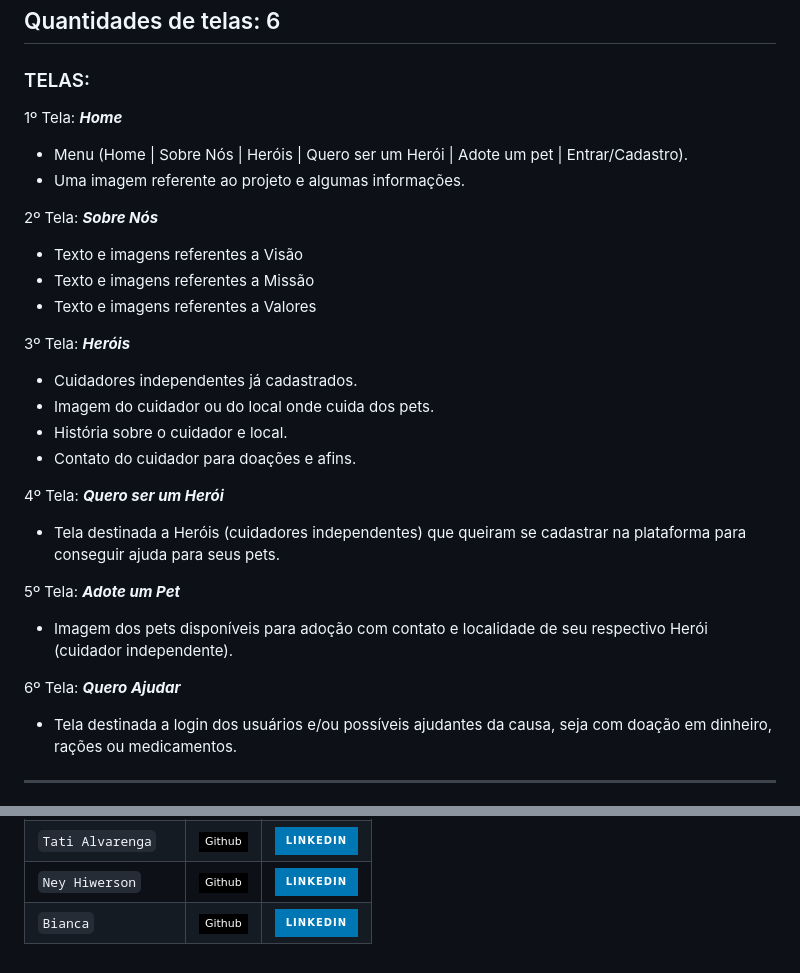
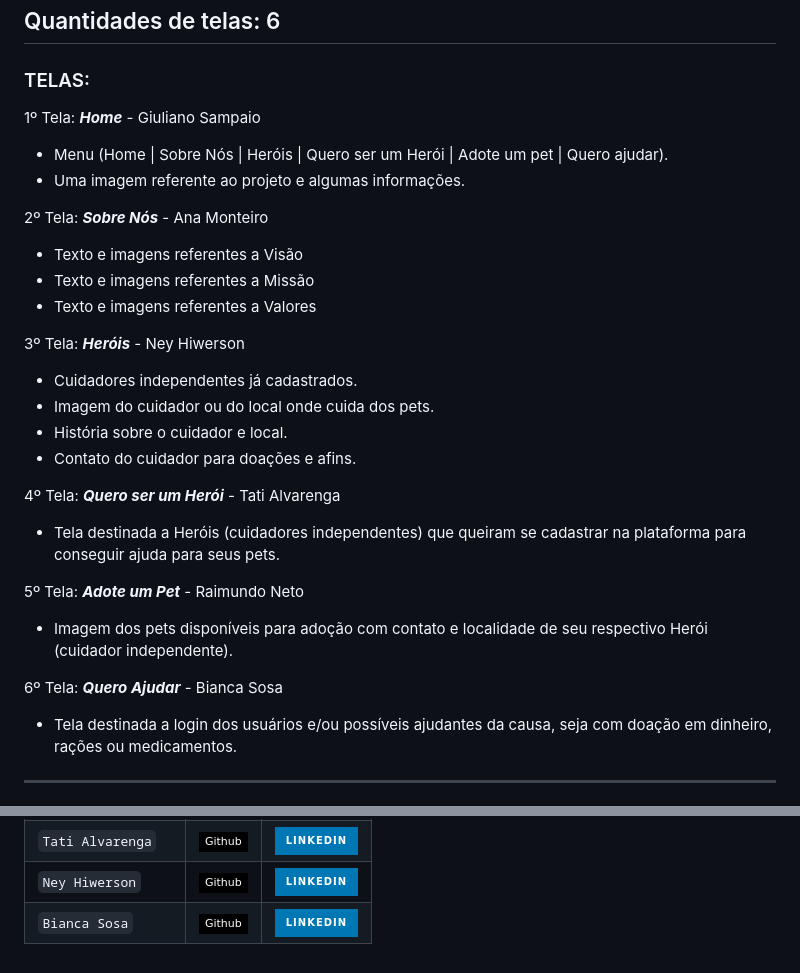
Before and after one commit to Giuliano-Sampaio/projeto_pethero, a Markdown page: README.md, 2 parts joined by grey strips. Rendered like a GitHub page; badges without logos.

Commit message:
adicionados nomes dos responsáveis por cada página

```diff
--- a/README.md
+++ b/README.md
@@ -30,18 +30,18 @@ A PetHero vem com a missão de conectar pessoas voluntarias com a causa animal a
 
 ### TELAS:
 
-1º Tela: ***Home***
+1º Tela: ***Home*** - Giuliano Sampaio
 
-*	Menu (Home | Sobre Nós | Heróis | Quero ser um Herói | Adote um pet | Entrar/Cadastro).
+*	Menu (Home | Sobre Nós | Heróis | Quero ser um Herói | Adote um pet | Quero ajudar).
 *	Uma imagem referente ao projeto e algumas informações.
 
-2º Tela: ***Sobre Nós***
+2º Tela: ***Sobre Nós*** - Ana Monteiro
 
 *	Texto e imagens referentes a Visão
 *	Texto e imagens referentes a Missão
 *	Texto e imagens referentes a Valores
 
-3º Tela: ***Heróis***
+3º Tela: ***Heróis*** - Ney Hiwerson
 
 *	Cuidadores independentes já cadastrados.
 *	Imagem do cuidador ou do local onde cuida dos pets.
@@ -49,15 +49,15 @@ A PetHero vem com a missão de conectar pessoas voluntarias com a causa animal a
 *	Contato do cuidador para doações e afins.
 
 
-4º Tela: ***Quero ser um Herói***
+4º Tela: ***Quero ser um Herói*** - Tati Alvarenga
 
 *	Tela destinada a Heróis (cuidadores independentes) que queiram se cadastrar na plataforma para conseguir ajuda para seus pets.
 
-5º Tela: ***Adote um Pet***
+5º Tela: ***Adote um Pet*** - Raimundo Neto
 
  * Imagem dos pets disponíveis para adoção com contato e localidade de seu respectivo Herói (cuidador independente).
 
- 6º Tela: ***Quero Ajudar***
+ 6º Tela: ***Quero Ajudar*** - Bianca Sosa
 
  * Tela destinada a login dos usuários e/ou possíveis ajudantes da causa, seja com doação em dinheiro, rações ou medicamentos.
 
@@ -72,4 +72,4 @@ A PetHero vem com a missão de conectar pessoas voluntarias com a causa animal a
 | `Raimundo Neto` | <a href="https://github.com/RaimundoNeto"> <img height="30" alt="GitHub do Raimundo " src="https://img.shields.io/badge/-Github-000?style=flat-square&logo=Github&logoColor=white"></a> | [![Github Badge](https://img.shields.io/badge/LinkedIn-0077B5?style=for-the-badge&logo=linkedin&logoColor=white)](https://www.linkedin.com/in/raimundo-rodrigues-de-moura-neto/) |
 | `Tati Alvarenga` | <a href="https://github.com/TatiAlvarenga"> <img height="30" alt="GitHub da Tati" src="https://img.shields.io/badge/-Github-000?style=flat-square&logo=Github&logoColor=white"></a> | [![Github Badge](https://img.shields.io/badge/LinkedIn-0077B5?style=for-the-badge&logo=linkedin&logoColor=white)](https://www.linkedin.com/in/tati-alvarenga-29b85157/) |
 | `Ney Hiwerson` | <a href="https://github.com/NeyHiwerson"> <img height="30" alt="GitHub do Ney" src="https://img.shields.io/badge/-Github-000?style=flat-square&logo=Github&logoColor=white"></a> | [![Github Badge](https://img.shields.io/badge/LinkedIn-0077B5?style=for-the-badge&logo=linkedin&logoColor=white)]() |
-| `Bianca` | <a href="https://github.com/blasbianca"> <img height="30" alt="GitHub da Bianca" src="https://img.shields.io/badge/-Github-000?style=flat-square&logo=Github&logoColor=white"></a> | [![Github Badge](https://img.shields.io/badge/LinkedIn-0077B5?style=for-the-badge&logo=linkedin&logoColor=white)](https://www.linkedin.com/in/bianca-sosa-b85425127) |
+| `Bianca Sosa` | <a href="https://github.com/blasbianca"> <img height="30" alt="GitHub da Bianca" src="https://img.shields.io/badge/-Github-000?style=flat-square&logo=Github&logoColor=white"></a> | [![Github Badge](https://img.shields.io/badge/LinkedIn-0077B5?style=for-the-badge&logo=linkedin&logoColor=white)](https://www.linkedin.com/in/bianca-sosa-b85425127) |
```
